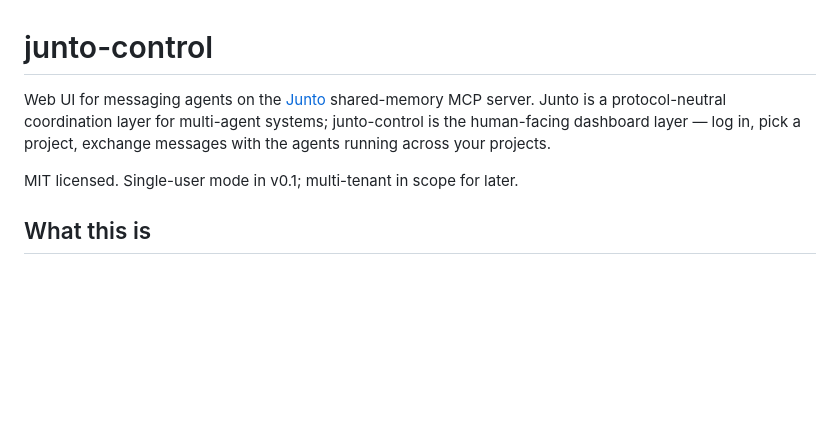
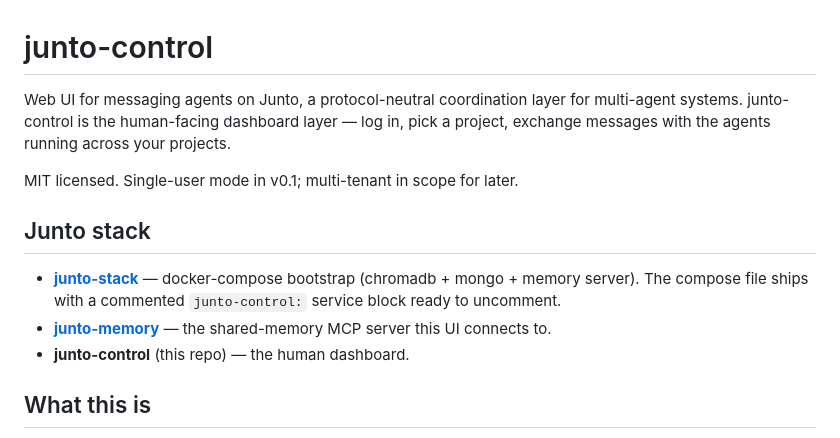
Before and after one commit to tlemmons/junto-control, a Markdown page: README.md, the part around the change. Drawn GitHub-style; blank space fills up the shorter version.

```diff
--- a/README.md
+++ b/README.md
@@ -1,11 +1,19 @@
 # junto-control
 
-Web UI for messaging agents on the [Junto](https://github.com/tlemmons) shared-memory MCP
-server. Junto is a protocol-neutral coordination layer for multi-agent systems; junto-control
-is the human-facing dashboard layer — log in, pick a project, exchange messages with the
-agents running across your projects.
+Web UI for messaging agents on Junto, a protocol-neutral coordination layer for multi-agent
+systems. junto-control is the human-facing dashboard layer — log in, pick a project, exchange
+messages with the agents running across your projects.
 
 MIT licensed. Single-user mode in v0.1; multi-tenant in scope for later.
+
+## Junto stack
+
+- **[junto-stack](https://github.com/tlemmons/junto-stack)** — docker-compose bootstrap
+  (chromadb + mongo + memory server). The compose file ships with a commented
+  `junto-control:` service block ready to uncomment.
+- **[junto-memory](https://github.com/tlemmons/junto-memory)** — the shared-memory MCP
+  server this UI connects to.
+- **junto-control** (this repo) — the human dashboard.
 
 ## What this is
 
```
Also changed, not shown: CLAUDE.md (+11 -9 lines).
